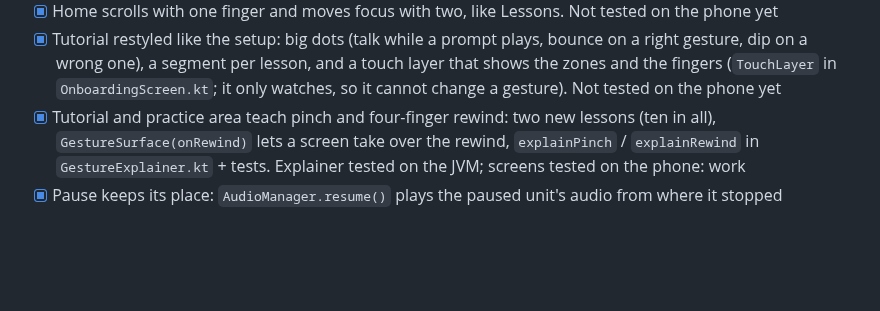
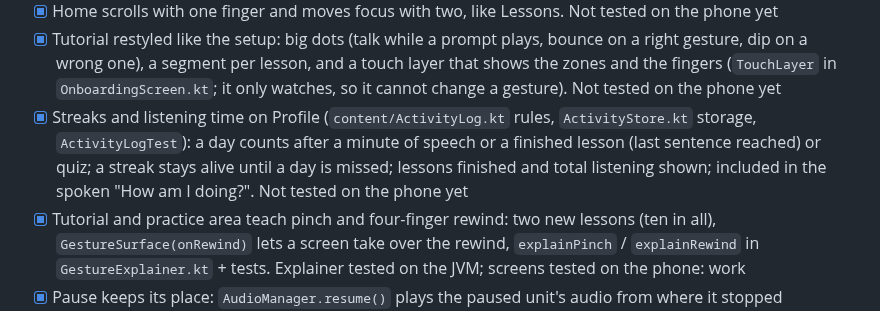
Before and after one commit to alekslime/Resonant-AI, a Markdown page: ROADMAP.md, the part around the change. Drawn GitHub-style; blank space fills up the shorter version.

Commit message:
ROADMAP: streaks and listening time

```diff
--- a/ROADMAP.md
+++ b/ROADMAP.md
@@ -60,6 +60,7 @@ agent to join instead of falling back.
 - [x] Voice: "profile", "my progress", "stats", "account", "how am I doing" open Profile (`agent/voice_commands.py`, `agent/test_voice_commands.py`; run `python -m unittest test_voice_commands` in `agent/`). Not tested on the phone yet
 - [x] Home scrolls with one finger and moves focus with two, like Lessons. Not tested on the phone yet
 - [x] Tutorial restyled like the setup: big dots (talk while a prompt plays, bounce on a right gesture, dip on a wrong one), a segment per lesson, and a touch layer that shows the zones and the fingers (`TouchLayer` in `OnboardingScreen.kt`; it only watches, so it cannot change a gesture). Not tested on the phone yet
+- [x] Streaks and listening time on Profile (`content/ActivityLog.kt` rules, `ActivityStore.kt` storage, `ActivityLogTest`): a day counts after a minute of speech or a finished lesson (last sentence reached) or quiz; a streak stays alive until a day is missed; lessons finished and total listening shown; included in the spoken "How am I doing?". Not tested on the phone yet
 - [x] Tutorial and practice area teach pinch and four-finger rewind: two new lessons (ten in all), `GestureSurface(onRewind)` lets a screen take over the rewind, `explainPinch` / `explainRewind` in `GestureExplainer.kt` + tests. Explainer tested on the JVM; screens tested on the phone: work
 - [x] Pause keeps its place: `AudioManager.resume()` plays the paused unit's audio from where it stopped (`ResumePlanner.kt` + test). Plain-TTS fallback, a speed change or Repeat still start the unit again. Planner tested on the JVM; not compiled or run on a device yet
 - [x] Theme preview in Settings: hold the middle on Color theme, Font or Text spacing, swipe left/right to preview live, tap keeps, right-edge hold cancels (`SettingsScreen.kt`, `OptionPicker.kt` + test). No detector change. Tap still cycles; TalkBack keeps tap-to-cycle (no entry action yet). Pure part tested on the JVM; tested on the phone: works
```
